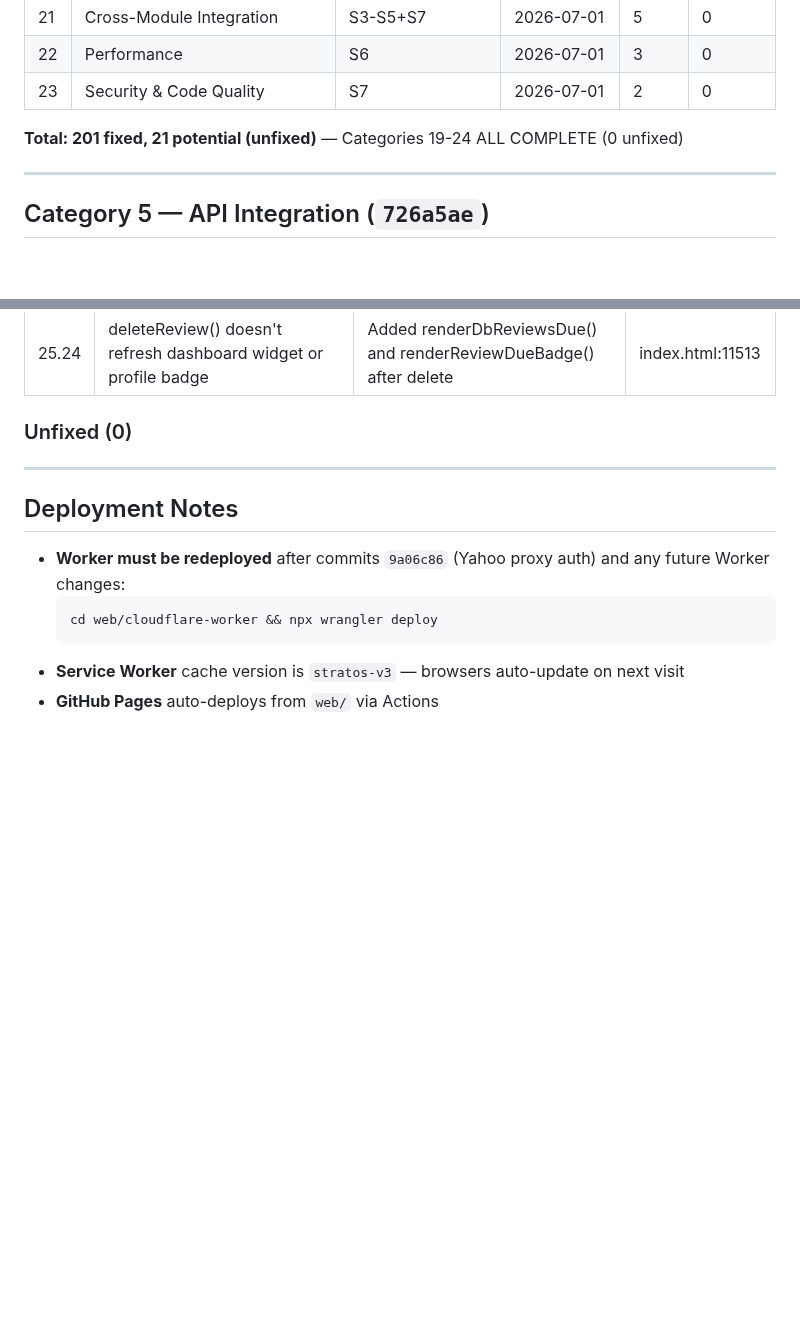
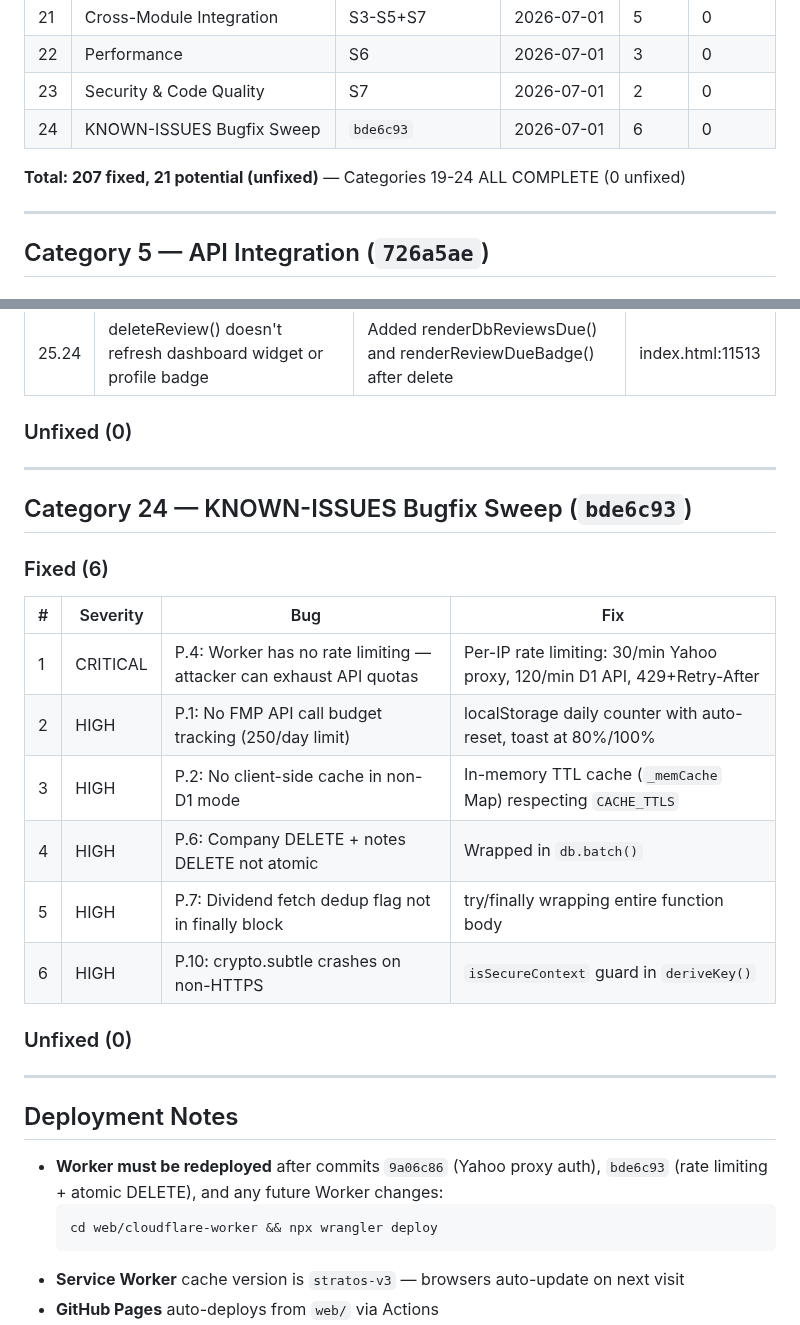
Before and after one commit to industriestitus/stratos-ventures, a Markdown page: docs/BUG-HISTORY.md, 2 parts joined by grey strips. Drawn GitHub-style; blank space fills up the shorter version.

Commit message:
Update docs: BUG-HISTORY cat 24, ROADMAP bugfix entry, deployment notes
Co-Authored-By: Claude Opus 4.6 <noreply@anthropic.com>

````diff
--- a/docs/BUG-HISTORY.md
+++ b/docs/BUG-HISTORY.md
@@ -31,8 +31,9 @@ Comprehensive log of all bugs found and fixed during QA audits. Organized by aud
 | 21 | Cross-Module Integration | S3-S5+S7 | 2026-07-01 | 5 | 0 |
 | 22 | Performance | S6 | 2026-07-01 | 3 | 0 |
 | 23 | Security & Code Quality | S7 | 2026-07-01 | 2 | 0 |
+| 24 | KNOWN-ISSUES Bugfix Sweep | `bde6c93` | 2026-07-01 | 6 | 0 |
 
-**Total: 201 fixed, 21 potential (unfixed)** — Categories 19-24 ALL COMPLETE (0 unfixed)
+**Total: 207 fixed, 21 potential (unfixed)** — Categories 19-24 ALL COMPLETE (0 unfixed)
 
 ---
 
@@ -638,9 +639,26 @@ Both used `rgba(253,203,110,.2)` with `var(--orange)` — indistinguishable in t
 
 ---
 
+## Category 24 — KNOWN-ISSUES Bugfix Sweep (`bde6c93`)
+
+### Fixed (6)
+
+| # | Severity | Bug | Fix |
+|---|----------|-----|-----|
+| 1 | CRITICAL | P.4: Worker has no rate limiting — attacker can exhaust API quotas | Per-IP rate limiting: 30/min Yahoo proxy, 120/min D1 API, 429+Retry-After |
+| 2 | HIGH | P.1: No FMP API call budget tracking (250/day limit) | localStorage daily counter with auto-reset, toast at 80%/100% |
+| 3 | HIGH | P.2: No client-side cache in non-D1 mode | In-memory TTL cache (`_memCache` Map) respecting `CACHE_TTLS` |
+| 4 | HIGH | P.6: Company DELETE + notes DELETE not atomic | Wrapped in `db.batch()` |
+| 5 | HIGH | P.7: Dividend fetch dedup flag not in finally block | try/finally wrapping entire function body |
+| 6 | HIGH | P.10: crypto.subtle crashes on non-HTTPS | `isSecureContext` guard in `deriveKey()` |
+
+### Unfixed (0)
+
+---
+
 ## Deployment Notes
 
-- **Worker must be redeployed** after commits `9a06c86` (Yahoo proxy auth) and any future Worker changes:
+- **Worker must be redeployed** after commits `9a06c86` (Yahoo proxy auth), `bde6c93` (rate limiting + atomic DELETE), and any future Worker changes:
   ```bash
   cd web/cloudflare-worker && npx wrangler deploy
   ```
````
Also changed, not shown: docs/ROADMAP.md (+1 -0 lines).
